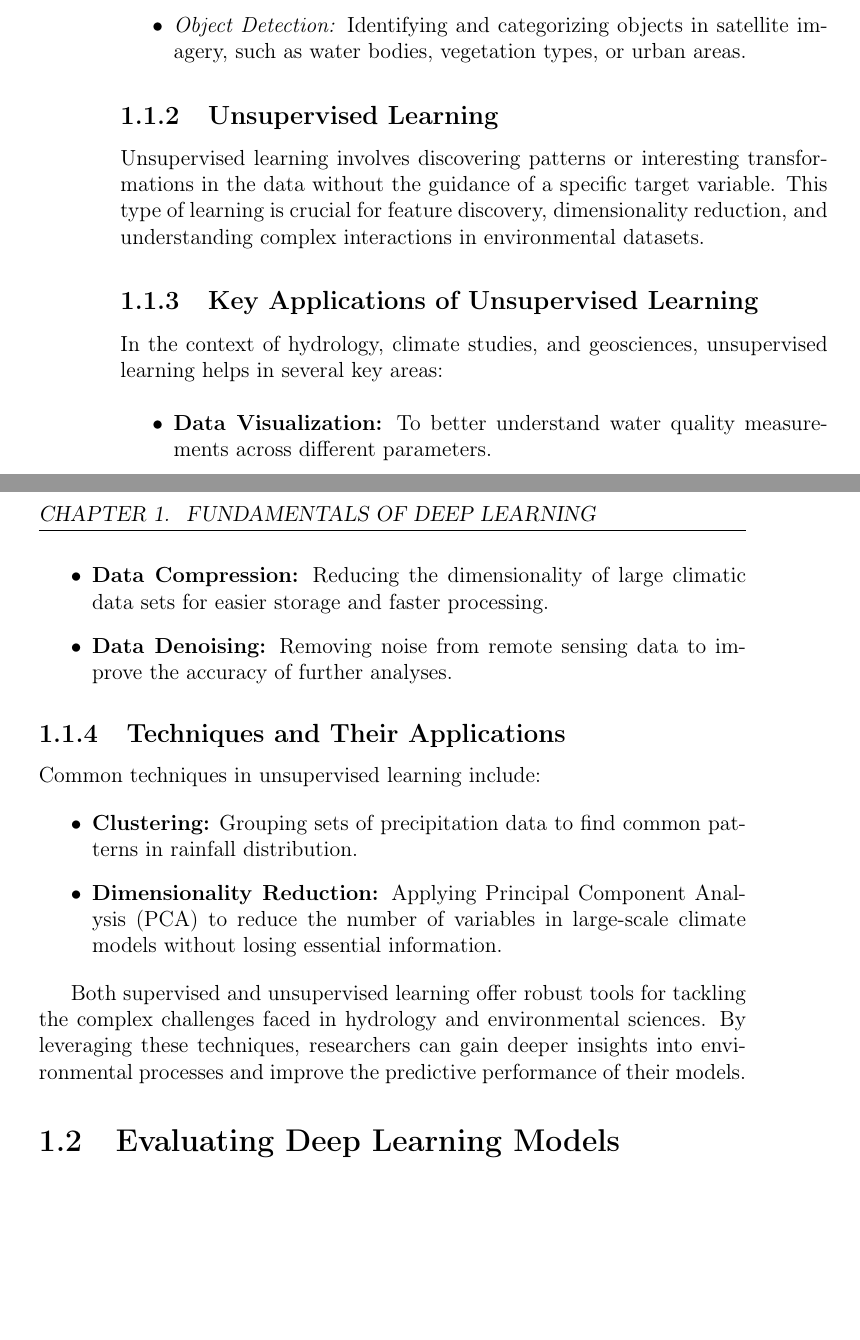
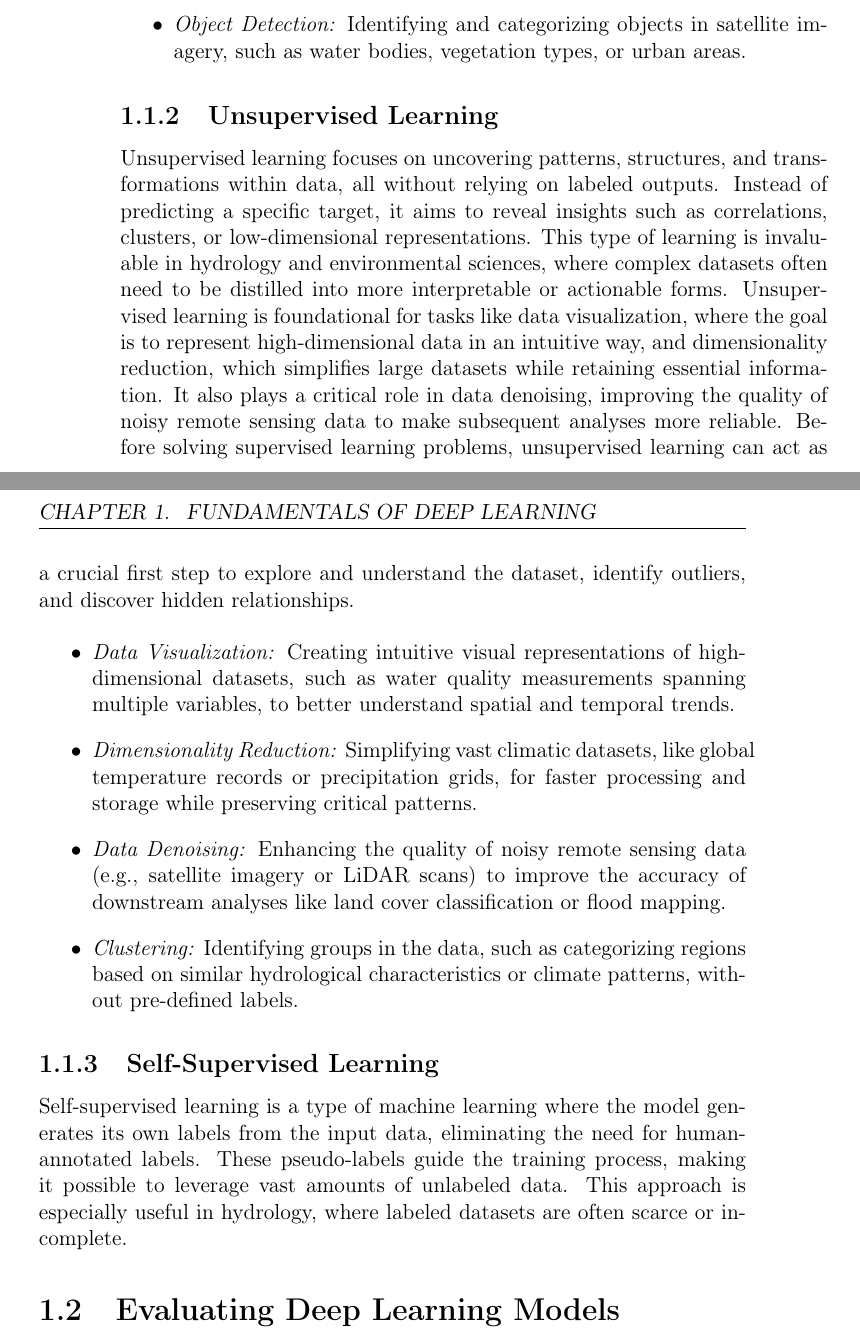
Before and after one commit to ktripa/DL_Hydrology, a LaTeX thesis (main.tex, which reads chapters/DL Fundamentals.tex): two parts of pages 6 and 7 of 14 before the commit and two parts of pages 6 and 7 of 24 after it, joined at a grey line, cut so that both start at the same text, the shorter picture padded with empty space. Compiled offline with pdfLaTeX.

Commit message:
Updates from Overleaf

```diff
--- a/chapters/DL Fundamentals.tex
+++ b/chapters/DL Fundamentals.tex
@@ -27,26 +27,20 @@ Here are some representative examples of how supervised learning is applied in h
 
 \subsection{Unsupervised Learning }
 
-Unsupervised learning involves discovering patterns or interesting transformations in the data without the guidance of a specific target variable. This type of learning is crucial for feature discovery, dimensionality reduction, and understanding complex interactions in environmental datasets.
-
-\subsection{Key Applications of Unsupervised Learning}
-In the context of hydrology, climate studies, and geosciences, unsupervised learning helps in several key areas:
+Unsupervised learning focuses on uncovering patterns, structures, and transformations within data, all without relying on labeled outputs. Instead of predicting a specific target, it aims to reveal insights such as correlations, clusters, or low-dimensional representations. This type of learning is invaluable in hydrology and environmental sciences, where complex datasets often need to be distilled into more interpretable or actionable forms.
+Unsupervised learning is foundational for tasks like data visualization, where the goal is to represent high-dimensional data in an intuitive way, and dimensionality reduction, which simplifies large datasets while retaining essential information. It also plays a critical role in data denoising, improving the quality of noisy remote sensing data to make subsequent analyses more reliable. Before solving supervised learning problems, unsupervised learning can act as a crucial first step to explore and understand the dataset, identify outliers, and discover hidden relationships.
 
 \begin{itemize}
-    \item \textbf{Data Visualization:} To better understand water quality measurements across different parameters.
-    \item \textbf{Data Compression:} Reducing the dimensionality of large climatic data sets for easier storage and faster processing.
-    \item \textbf{Data Denoising:} Removing noise from remote sensing data to improve the accuracy of further analyses.
+    \item \textit{Data Visualization:} Creating intuitive visual representations of high-dimensional datasets, such as water quality measurements spanning multiple variables, to better understand spatial and temporal trends.
+    \item \textit{Dimensionality Reduction:} Simplifying vast climatic datasets, like global temperature records or precipitation grids, for faster processing and storage while preserving critical patterns.
+    \item \textit{Data Denoising:} Enhancing the quality of noisy remote sensing data (e.g., satellite imagery or LiDAR scans) to improve the accuracy of downstream analyses like land cover classification or flood mapping.
+    \item \textit{Clustering:} Identifying groups in the data, such as categorizing regions based on similar hydrological characteristics or climate patterns, without pre-defined labels.
+
 \end{itemize}
 
-\subsection{Techniques and Their Applications}
-Common techniques in unsupervised learning include:
+\subsection{Self-Supervised Learning}
+Self-supervised learning is a type of machine learning where the model generates its own labels from the input data, eliminating the need for human-annotated labels. These pseudo-labels guide the training process, making it possible to leverage vast amounts of unlabeled data. This approach is especially useful in hydrology, where labeled datasets are often scarce or incomplete.
 
-\begin{itemize}
-    \item \textbf{Clustering:} Grouping sets of precipitation data to find common patterns in rainfall distribution.
-    \item \textbf{Dimensionality Reduction:} Applying Principal Component Analysis (PCA) to reduce the number of variables in large-scale climate models without losing essential information.
-\end{itemize}
-
-Both supervised and unsupervised learning offer robust tools for tackling the complex challenges faced in hydrology and environmental sciences. By leveraging these techniques, researchers can gain deeper insights into environmental processes and improve the predictive performance of their models.
 
 
 
```
Also changed, not shown: main.tex (+1 -1 lines).
